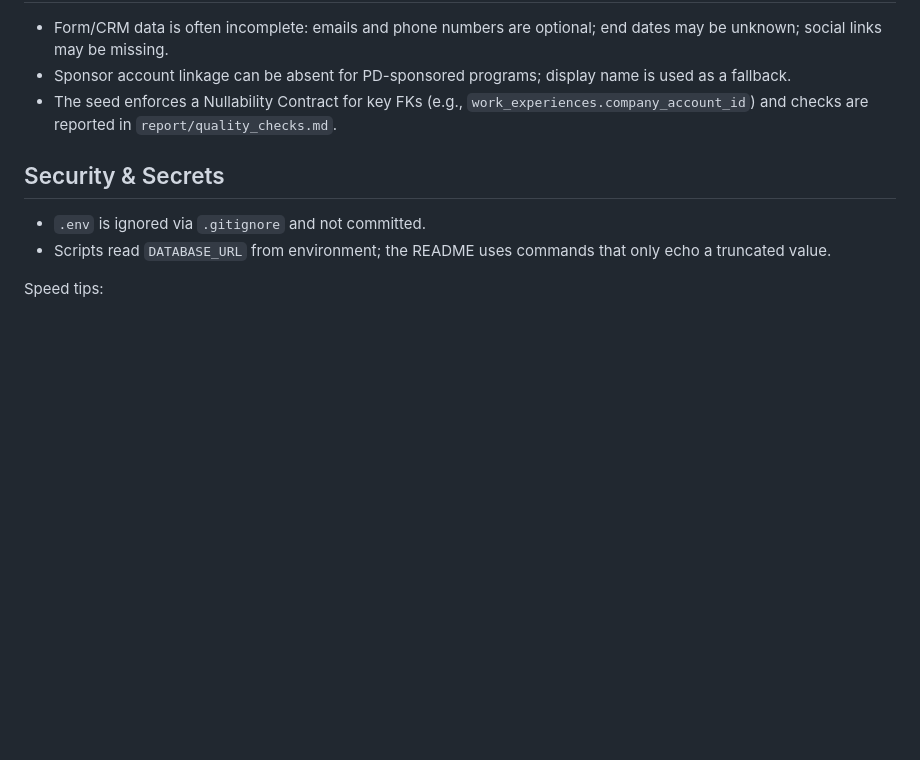
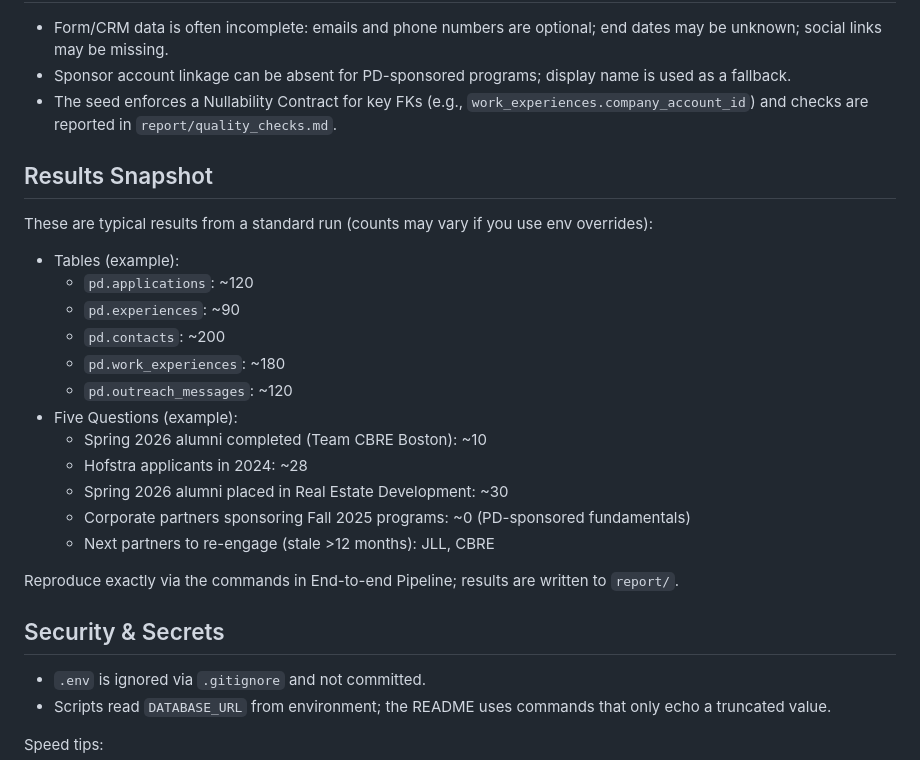
Before and after one commit to gautham0914/PD_Data_Architecture_Project, a Markdown page: README.md, the part around the change. Rendered like a GitHub page; blank space fills up the shorter version.

Commit message:
README: add Results Snapshot section with typical counts and query outputs

```diff
--- a/README.md
+++ b/README.md
@@ -173,6 +173,24 @@ Seed (src.seed)
 - Sponsor account linkage can be absent for PD-sponsored programs; display name is used as a fallback.
 - The seed enforces a Nullability Contract for key FKs (e.g., `work_experiences.company_account_id`) and checks are reported in `report/quality_checks.md`.
 
+## Results Snapshot
+These are typical results from a standard run (counts may vary if you use env overrides):
+
+- Tables (example):
+	- `pd.applications`: ~120
+	- `pd.experiences`: ~90
+	- `pd.contacts`: ~200
+	- `pd.work_experiences`: ~180
+	- `pd.outreach_messages`: ~120
+- Five Questions (example):
+	- Spring 2026 alumni completed (Team CBRE Boston): ~10
+	- Hofstra applicants in 2024: ~28
+	- Spring 2026 alumni placed in Real Estate Development: ~30
+	- Corporate partners sponsoring Fall 2025 programs: ~0 (PD-sponsored fundamentals)
+	- Next partners to re-engage (stale >12 months): JLL, CBRE
+
+Reproduce exactly via the commands in End-to-end Pipeline; results are written to `report/`.
+
 ## Security & Secrets
 - `.env` is ignored via `.gitignore` and not committed.
 - Scripts read `DATABASE_URL` from environment; the README uses commands that only echo a truncated value.
```
